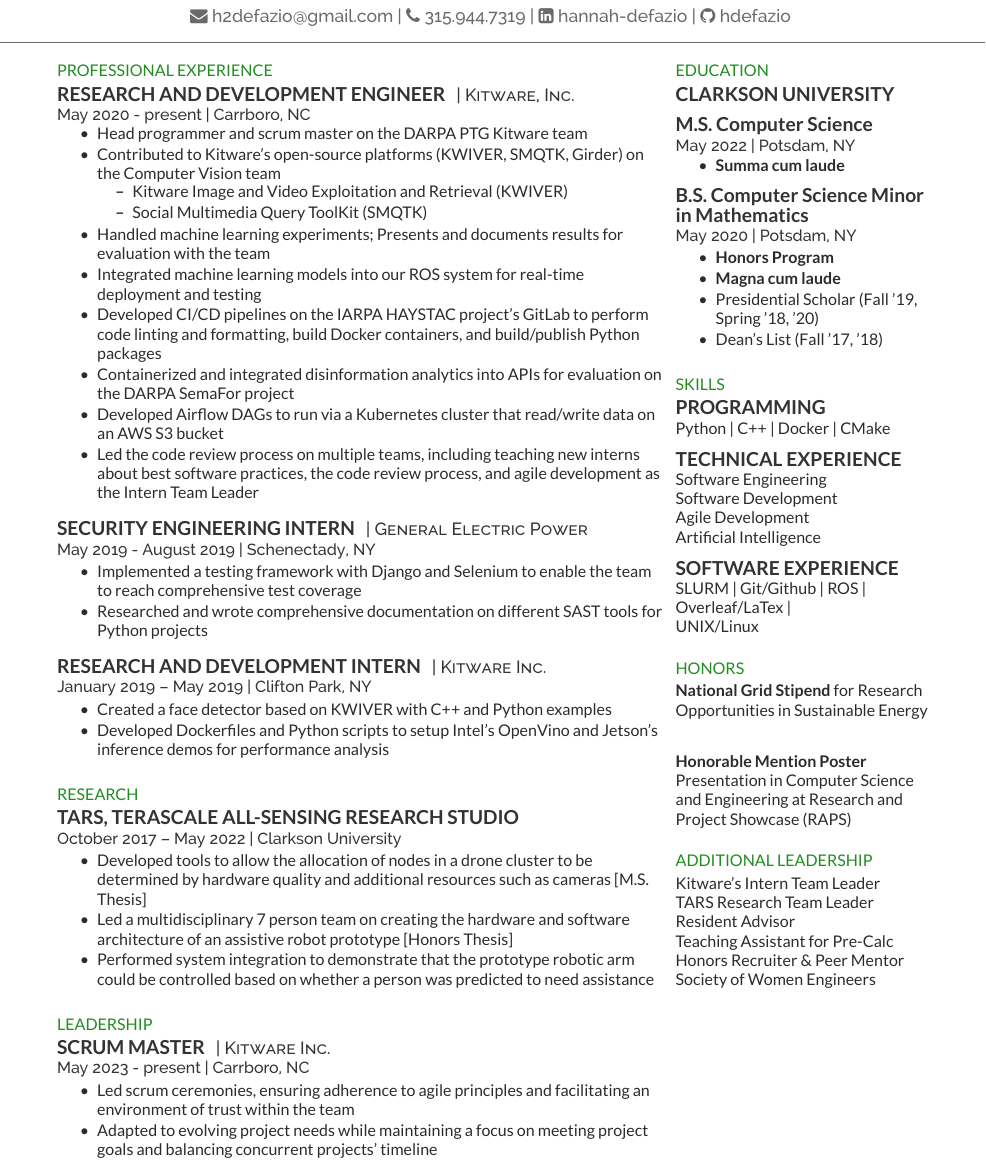
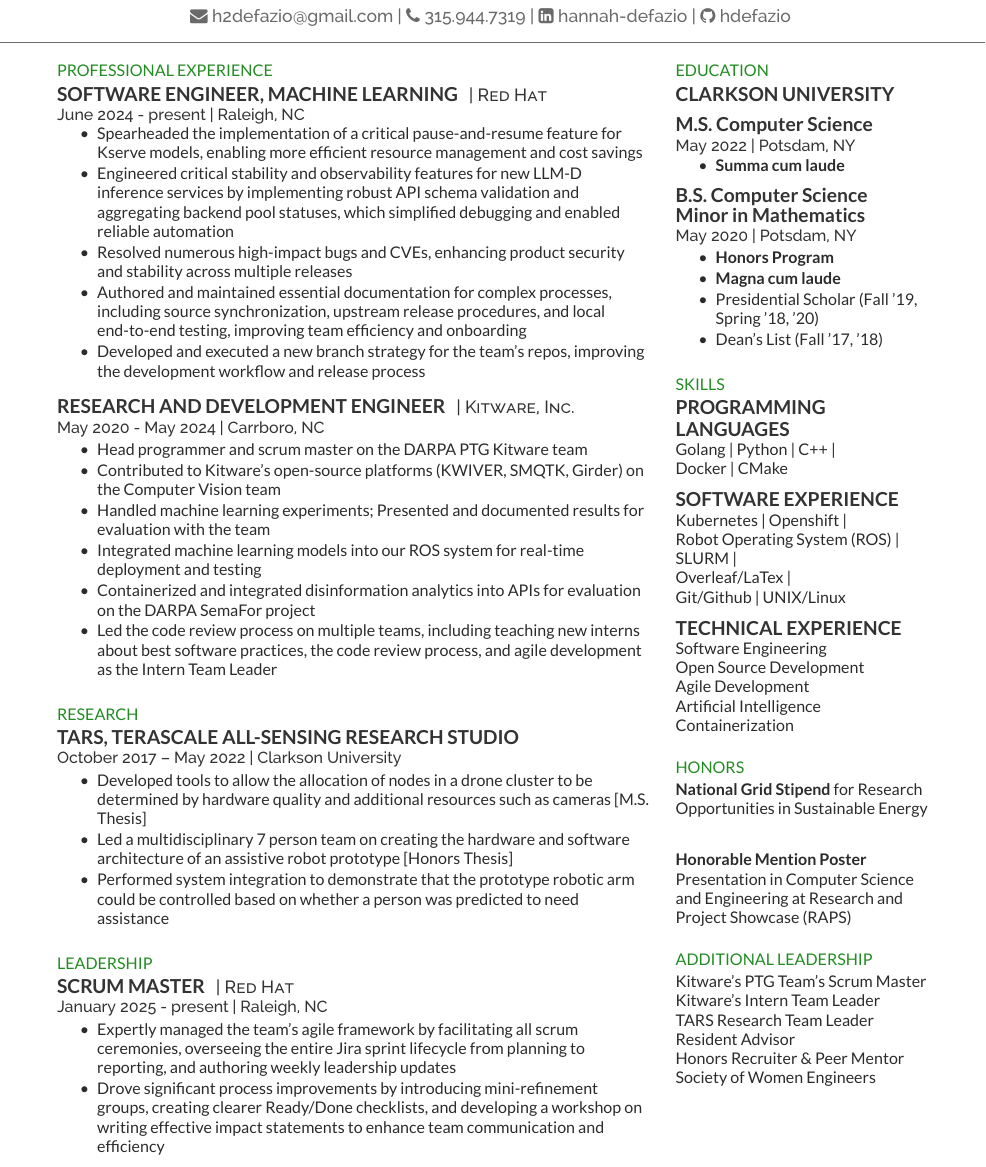
Before and after one commit to hdefazio/Resume, a LaTeX CV (resume.tex): part of the page, cut so that both start at the same text. Compiled offline with XeLaTeX.

Commit message:
Add Red Hat experience

```diff
--- a/resume.tex
+++ b/resume.tex
@@ -92,71 +92,85 @@
 %
 %%%%%%%%%%%%%%%%%%%%%%%%%%%%%%%%%%%%%%
 
-\begin{minipage}[t]{0.70\textwidth}
+\begin{minipage}[t]{0.68\textwidth}
 
 %%%%%%%%%%%%%%%%%%%%%%%%%%%%%%%%%%%%%%
 %     EXPERIENCE
 %%%%%%%%%%%%%%%%%%%%%%%%%%%%%%%%%%%%%%
+\section{Professional Experience}
 
-\section{Professional Experience}
+\runsubsection{Software Engineer, Machine Learning}
+\descript{| Red Hat}
+\location{June 2024 - present | Raleigh, NC}
+\vspace{\topsep} % Hacky fix for awkward extra vertical space
+\begin{tightemize}
+\item Spearheaded the implementation of a critical pause-and-resume feature for Kserve models, enabling more efficient resource management and cost savings
+\item Engineered critical stability and observability features for new LLM-D inference services by implementing robust API schema validation and aggregating backend pool statuses, which simplified debugging and enabled reliable automation
+\item Resolved numerous high-impact bugs and CVEs, enhancing product security and stability across multiple releases
+\item Authored and maintained essential documentation for complex processes, including source synchronization, upstream release procedures, and local end-to-end testing, improving team efficiency and onboarding
+\item Developed and executed a new branch strategy for the team's repos, improving the development workflow and release process
+\end{tightemize}
+\sectionsep
+
 \runsubsection{Research and Development Engineer}
 \descript{| Kitware, Inc. }
-\location{May 2020 - present | Carrboro, NC}
-\vspace{\topsep} % Hacky fix for awkward extra vertical space
+\location{May 2020 - May 2024 | Carrboro, NC}
+%\vspace{\topsep} % Hacky fix for awkward extra vertical space
 \begin{tightemize}
 \item Head programmer and scrum master on the DARPA PTG Kitware team
 \item Contributed to Kitware’s open-source platforms (KWIVER, SMQTK, Girder) on the Computer Vision team
-    \vspace{3pt}
-    \begin{tightemize}
-    \item Kitware Image and Video Exploitation and Retrieval (KWIVER)
-    \item Social Multimedia Query ToolKit (SMQTK)
-    \end{tightemize}
-    \vspace{5pt}
-%\item Leads the training and development of machine learning models for our multi-task monitoring system
-\item Handled machine learning experiments; Presents and documents results for evaluation with the team
+%    \vspace{3pt}
+%    \begin{tightemize}
+%    \item Kitware Image and Video Exploitation and Retrieval (KWIVER)
+%    \item Social Multimedia Query ToolKit (SMQTK)
+%    \end{tightemize}
+%    \vspace{5pt}
+%\item Led the training and development of machine learning models for our multi-task monitoring system
+\item Handled machine learning experiments; Presented and documented results for evaluation with the team
 \item Integrated machine learning models into our ROS system for real-time deployment and testing
-\item Developed CI/CD pipelines on the IARPA HAYSTAC project's GitLab to perform code linting and formatting, build Docker containers, and build/publish Python packages
+%\item Developed CI/CD pipelines on the IARPA HAYSTAC project's GitLab to perform code linting and formatting, build Docker containers, and build/publish Python packages
 \item Containerized and integrated disinformation analytics into APIs for evaluation on the DARPA SemaFor project
-\item Developed Airflow DAGs to run via a Kubernetes cluster that read/write data on an AWS S3 bucket
+% \item Developed a website UI that displays the live system outputs in a clear and concise manner for debugging and demonstration purposes
+%\item Developed Airflow DAGs to run via a Kubernetes cluster that read/write data on an AWS S3 bucket
 \item Led the code review process on multiple teams, including teaching new interns about best software practices, the code review process, and agile development as the Intern Team Leader
 %\item Champions extensive documentation on projects, including Python typing, docstrings, and reproducible run guides
 %\item Managing shared machine resources using SLURM
 \end{tightemize}
 \sectionsep
 
-\runsubsection{Security Engineering Intern}
-\descript{| General Electric Power}
-\location{May 2019 - August 2019 | Schenectady, NY}
-\begin{tightemize}
+%\runsubsection{Security Engineering Intern}
+%\descript{| General Electric Power}
+%\location{May 2019 - August 2019 | Schenectady, NY}
+%\begin{tightemize}
 %\item Designed filters on the team's website that narrow down the results displayed for a more intuitive user interface
-\item Implemented a testing framework with Django and Selenium to enable the team to reach comprehensive test coverage
-\item Researched and wrote comprehensive documentation on different SAST tools for Python projects
+%\item Implemented a testing framework with Django and Selenium to enable the team to reach comprehensive test coverage
+%\item Researched and wrote comprehensive documentation on different SAST tools for Python projects
 %\item Researched solutions to automate engineers' roles to save business cost
 %\item Coordinated social events for other interns as the EID Social Ambassador
-\end{tightemize}
-\sectionsep
+%\end{tightemize}
+%\sectionsep
 
-\runsubsection{Research and Development Intern}
-\descript{| Kitware Inc.}
-\location{January 2019 – May 2019 | Clifton Park, NY}
-\begin{tightemize}
+%\runsubsection{Research and Development Intern}
+%\descript{| Kitware Inc.}
+%\location{January 2019 – May 2019 | Clifton Park, NY}
+%\begin{tightemize}
 %\item Translated Jetson's pedestrian detector and a FlyCapture image reader into C++/CMake KWIVER projects for Sprokit pipeline execution
 %    \vspace{3pt}
 %    \begin{tightemize}
 %    \item Stream Processing Toolkit (Sprokit)
 %    \end{tightemize}
 %    \vspace{5pt}
-\item Created a face detector based on KWIVER with C++ and Python examples
+%\item Created a face detector based on KWIVER with C++ and Python examples
 %\item Setup Clearpath's Jackal robot with a Jetson TX2 and ROS for autonomous deployment
-\item Developed Dockerfiles and Python scripts to setup Intel's OpenVino and Jetson's inference demos for performance analysis
-\end{tightemize}
-\sectionsep
+%\item Developed Dockerfiles and Python scripts to setup Intel's OpenVino and Jetson's inference demos for performance analysis
+%\end{tightemize}
+%\sectionsep
 
 %%%%%%%%%%%%%%%%%%%%%%%%%%%%%%%%%%%%%%
 %     RESEARCH
 %%%%%%%%%%%%%%%%%%%%%%%%%%%%%%%%%%%%%%
+\section{Research}
 
-\section{Research}
 \runsubsection{TARS, Terascale All-sensing Research Studio}
 \descript{}
 \location{October 2017 – May 2022 | Clarkson University}
@@ -181,20 +195,29 @@
 %     LEADERSHIP
 %%%%%%%%%%%%%%%%%%%%%%%%%%%%%%%%%%%%%%
 \section{Leadership}
+
 \runsubsection{Scrum Master}
-\descript{| Kitware Inc.}
-\location{May 2023 - present | Carrboro, NC}
+\descript{| Red Hat}
+\location{January 2025 - present | Raleigh, NC}
 \begin{tightemize}
-\item Led scrum ceremonies, ensuring adherence to agile principles and facilitating an environment of trust within the team
-\item Adapted to evolving project needs while maintaining a focus on meeting project goals and balancing concurrent projects' timeline
+\item Expertly managed the team's agile framework by facilitating all scrum ceremonies, overseeing the entire Jira sprint lifecycle from planning to reporting, and authoring weekly leadership updates
+\item Drove significant process improvements by introducing mini-refinement groups, creating clearer Ready/Done checklists, and developing a workshop on writing effective impact statements to enhance team communication and efficiency
 \end{tightemize}
+
+%\runsubsection{Scrum Master}
+%\descript{| Kitware Inc.}
+%\location{May 2023 - present | Carrboro, NC}
+%\begin{tightemize}
+%\item Led scrum ceremonies, ensuring adherence to agile principles and facilitating an environment of trust within the team
+%\item Adapted to evolving project needs while maintaining a focus on meeting project goals and balancing concurrent projects' timeline
+%\end{tightemize}
 %\sectionsep
 
 %%%%%%%%%%%%%%%%%%%%%%%%%%%%%%%%%%%%%%
 %     AWARDS
 %%%%%%%%%%%%%%%%%%%%%%%%%%%%%%%%%%%%%%
+% \section{Awards}
 
-% \section{Awards}
 % \begin{tabular}{rll}
 % 2015        & 99\textsuperscript{th} percentile & National Merit Scholarship Finalist\\
 % \end{tabular}
@@ -257,31 +280,36 @@
 %%%%%%%%%%%%%%%%%%%%%%%%%%%%%%%%%%%%%%
 %     SKILLS
 %%%%%%%%%%%%%%%%%%%%%%%%%%%%%%%%%%%%%%
+\section{Skills}
 
-\section{Skills}
 \subsection{Programming}
-Python | C++ | Docker | CMake
+\subsection{Languages}
+Golang | Python | C++ | \newline
+Docker | CMake
+\sectionsep
+
+\subsection{Software Experience}
+Kubernetes | Openshift | \newline
+Robot Operating System (ROS) | \newline
+SLURM |  \newline
+Overleaf/LaTex |\newline
+Git/Github | UNIX/Linux
 \sectionsep
 
 \subsection{Technical Experience}
 Software Engineering \newline
-Software Development \newline
+Open Source Development \newline
 Agile Development \newline
-Artificial Intelligence %\newline
+Artificial Intelligence \newline
+Containerization %\newline
 %Machine Shop Training
-\sectionsep
-
-\subsection{Software Experience}
-SLURM | Git/Github | ROS | \newline
-Overleaf/LaTex |\newline
-UNIX/Linux
 \sectionsep
 
 %%%%%%%%%%%%%%%%%%%%%%%%%%%%%%%%%%%%%%
 %     HONORS
 %%%%%%%%%%%%%%%%%%%%%%%%%%%%%%%%%%%%%%
+\section{Honors}
 
-\section{Honors}
 \textbf{National Grid Stipend} for Research Opportunities in Sustainable Energy
 \sectionsep
 
@@ -292,25 +320,16 @@
 %     ADDITIONAL LEADERSHIP
 %%%%%%%%%%%%%%%%%%%%%%%%%%%%%%%%%%%%%%
 \section{Additional Leadership}
+
+Kitware's PTG Team's Scrum Master \newline
 Kitware's Intern Team Leader \newline
 TARS Research Team Leader \newline
 Resident Advisor \newline
 %GE Intern Social Ambassador
-Teaching Assistant for Pre-Calc \newline
+%Teaching Assistant for Pre-Calc \newline
 %Honors Webmaster \newline
 Honors Recruiter \& Peer Mentor \newline
 Society of Women Engineers
-\sectionsep
-
-%%%%%%%%%%%%%%%%%%%%%%%%%%%%%%%%%%%%%%
-%     Societies
-%%%%%%%%%%%%%%%%%%%%%%%%%%%%%%%%%%%%%%
-
-%\section{Societies}
-%Association for Computing Machinery (ACM)\\
-%Scrum Alliance Certified ScrumMaster\\
-%University Honors College\\
-%National Merit Scholarship Finalist \\
 %\sectionsep
 
 
```
Also changed, not shown: Hannah_DeFazio_Resume.pdf, resume.tex (4 more changed lines).
